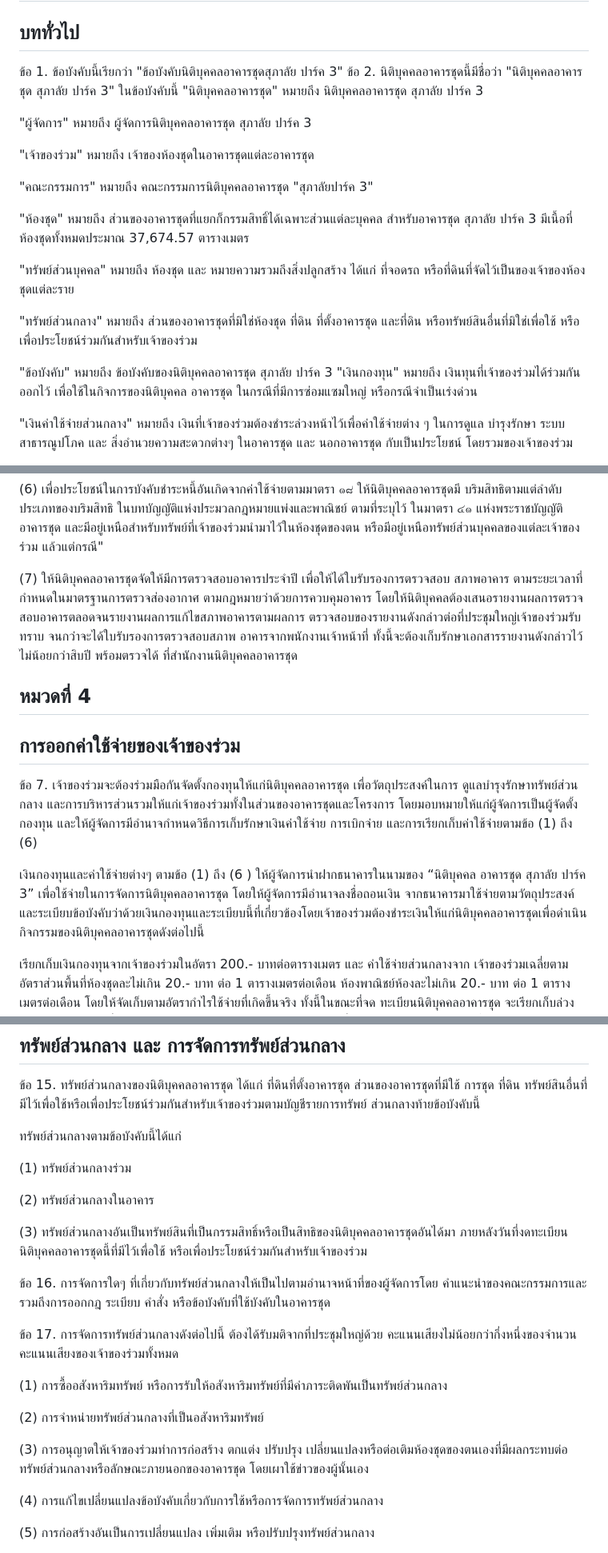
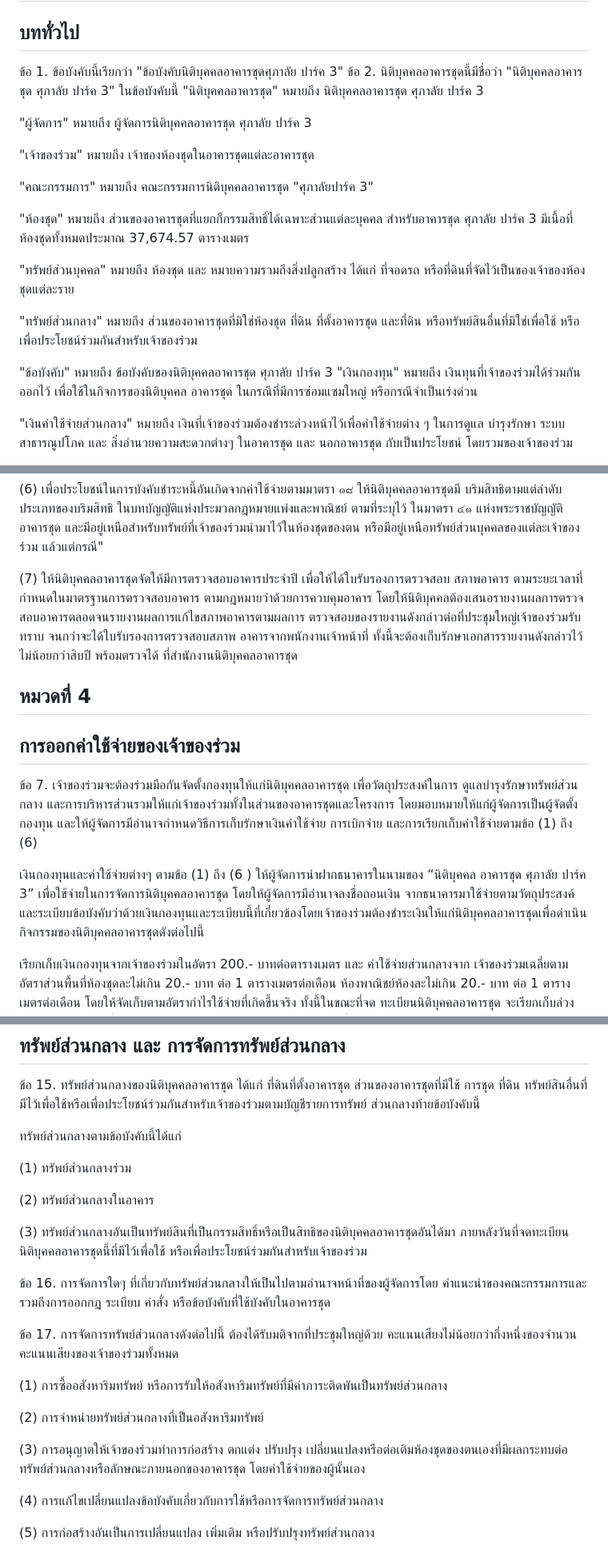
Before and after one commit to chaintng/supalai-park3-documents, a Markdown page: ข้อบังคับนิติศุภาลัยปาร์ค 3.md, 3 parts joined by grey strips. Shown at 80% size. Drawn GitHub-style.

```diff
--- a/ข้อบังคับนิติศุภาลัยปาร์ค 3.md
+++ b/ข้อบังคับนิติศุภาลัยปาร์ค 3.md
@@ -5,22 +5,22 @@
 ## หมวดที่ 1
 ## บททั่วไป
 
-ข้อ 1. ข้อบังคับนี้เรียกว่า "ข้อบังคับนิติบุคคลอาคารชุดสุภาลัย ปาร์ค 3"
-ข้อ 2. นิติบุคคลอาคารชุดนี้มีชื่อว่า "นิติบุคคลอาคารชุด สุภาลัย ปาร์ค 3" ในข้อบังคับนี้ "นิติบุคคลอาคารชุด" หมายถึง นิติบุคคลอาคารชุด สุภาลัย ปาร์ค 3
+ข้อ 1. ข้อบังคับนี้เรียกว่า "ข้อบังคับนิติบุคคลอาคารชุดศุภาลัย ปาร์ค 3"
+ข้อ 2. นิติบุคคลอาคารชุดนี้มีชื่อว่า "นิติบุคคลอาคารชุด ศุภาลัย ปาร์ค 3" ในข้อบังคับนี้ "นิติบุคคลอาคารชุด" หมายถึง นิติบุคคลอาคารชุด ศุภาลัย ปาร์ค 3
 
-"ผู้จัดการ" หมายถึง ผู้จัดการนิติบุคคลอาคารชุด สุภาลัย ปาร์ค 3
+"ผู้จัดการ" หมายถึง ผู้จัดการนิติบุคคลอาคารชุด ศุภาลัย ปาร์ค 3
 
 "เจ้าของร่วม" หมายถึง เจ้าของห้องชุดในอาคารชุดแต่ละอาคารชุด
 
-"คณะกรรมการ" หมายถึง คณะกรรมการนิติบุคคลอาคารชุด "สุภาลัยปาร์ค 3"
+"คณะกรรมการ" หมายถึง คณะกรรมการนิติบุคคลอาคารชุด "ศุภาลัยปาร์ค 3"
 
-"ห้องชุด" หมายถึง ส่วนของอาคารชุดที่แยกก็กรรมสิทธิ์ได้เฉพาะส่วนแต่ละบุคคล สำหรับอาคารชุด สุภาลัย ปาร์ค 3 มีเนื้อที่ห้องชุดทั้งหมดประมาณ 37,674.57 ตารางเมตร
+"ห้องชุด" หมายถึง ส่วนของอาคารชุดที่แยกก็กรรมสิทธิ์ได้เฉพาะส่วนแต่ละบุคคล สำหรับอาคารชุด ศุภาลัย ปาร์ค 3 มีเนื้อที่ห้องชุดทั้งหมดประมาณ 37,674.57 ตารางเมตร
 
 "ทรัพย์ส่วนบุคคล" หมายถึง ห้องชุด และ หมายความรวมถึงสิ่งปลูกสร้าง ได้แก่ ที่จอดรถ หรือที่ดินที่จัดไว้เป็นของเจ้าของห้องชุดแต่ละราย
 
 "ทรัพย์ส่วนกลาง" หมายถึง ส่วนของอาคารชุดที่มิใช่ห้องชุด ที่ดิน ที่ตั้งอาคารชุด และที่ดิน หรือทรัพย์สินอื่นที่มิใช่เพื่อใช้ หรือเพื่อประโยชน์ร่วมกันสำหรับเจ้าของร่วม
 
-"ข้อบังคับ" หมายถึง ข้อบังคับของนิติบุคคลอาคารชุด สุภาลัย ปาร์ค 3
+"ข้อบังคับ" หมายถึง ข้อบังคับของนิติบุคคลอาคารชุด ศุภาลัย ปาร์ค 3
 "เงินกองทุน" หมายถึง เงินทุนที่เจ้าของร่วมได้ร่วมกันออกไว้ เพื่อใช้ในกิจการของนิติบุคคล
 อาคารชุด ในกรณีที่มีการซ่อมแซมใหญ่ หรือกรณีจำเป็นเร่งด่วน
 
@@ -124,7 +123,7 @@
 ในมาตรา ๔๑ แห่งพระราชบัญญัติอาคารชุด และมีอยู่เหนือสำหรับทรัพย์ที่เจ้าของร่วมนำมาไว้ในห้องชุดของตน หรือมีอยู่เหนือทรัพย์ส่วนบุคคลของแต่ละเจ้าของร่วม แล้วแต่กรณี"
 
 (7) ให้นิติบุคคลอาคารชุดจัดให้มีการตรวจสอบอาคารประจำปี เพื่อให้ได้ใบรับรองการตรวจสอบ
-สภาพอาคาร ตามระยะเวลาที่กำหนดในมาตรฐานการตรวจส่องอากาศ ตามกฎหมายว่าด้วยการควบคุมอาคาร
+สภาพอาคาร ตามระยะเวลาที่กำหนดในมาตรฐานการตรวจสอบอาคาร ตามกฎหมายว่าด้วยการควบคุมอาคาร
 โดยให้นิติบุคคลต้องเสนอรายงานผลการตรวจสอบอาคารตลอดจนรายงานผลการแก้ไขสภาพอาคารตามผลการ
 ตรวจสอบของรายงานดังกล่าวต่อที่ประชุมใหญ่เจ้าของร่วมรับทราบ จนกว่าจะได้ใบรับรองการตรวจสอบสภาพ
 อาคารจากพนักงานเจ้าหน้าที่ ทั้งนี้จะต้องเก็บรักษาเอกสารรายงานดังกล่าวไว้ไม่น้อยกว่าสิบปี พร้อมตรวจได้ ที่สำนักงานนิติบุคคลอาคารชุด
@@ -135,7 +134,7 @@
 ข้อ 7. เจ้าของร่วมจะต้องร่วมมือกันจัดตั้งกองทุนให้แก่นิติบุคคลอาคารชุด เพื่อวัตถุประสงค์ในการ
 ดูแลบำรุงรักษาทรัพย์ส่วนกลาง และการบริหารส่วนรวมให้แก่เจ้าของร่วมทั้งในส่วนของอาคารชุดและโครงการ โดยมอบหมายให้แก่ผู้จัดการเป็นผู้จัดตั้งกองทุน และให้ผู้จัดการมีอำนาจกำหนดวิธีการเก็บรักษาเงินค่าใช้จ่าย การเบิกจ่าย และการเรียกเก็บค่าใช้จ่ายตามข้อ (1) ถึง (6)
 
-เงินกองทุนและค่าใช้จ่ายต่างๆ ตามข้อ (1) ถึง (6 ) ให้ผู้จัดการนำฝากธนาคารในนามของ “นิติบุคคล อาคารชุด สุภาลัย ปาร์ค 3” เพื่อใช้จ่ายในการจัดการนิติบุคคลอาคารชุด โดยให้ผู้จัดการมีอำนาจลงชื่อถอนเงิน จากธนาคารมาใช้จ่ายตามวัตถุประสงค์และระเบียบข้อบังคับว่าด้วยเงินกองทุนและระเบียบนี้ที่เกี่ยวข้องโดยเจ้าของร่วมต้องชำระเงินให้แก่นิติบุคคลอาคารชุดเพื่อดำเนินกิจกรรมของนิติบุคคลอาคารชุดดังต่อไปนี้
+เงินกองทุนและค่าใช้จ่ายต่างๆ ตามข้อ (1) ถึง (6 ) ให้ผู้จัดการนำฝากธนาคารในนามของ “นิติบุคคล อาคารชุด ศุภาลัย ปาร์ค 3” เพื่อใช้จ่ายในการจัดการนิติบุคคลอาคารชุด โดยให้ผู้จัดการมีอำนาจลงชื่อถอนเงิน จากธนาคารมาใช้จ่ายตามวัตถุประสงค์และระเบียบข้อบังคับว่าด้วยเงินกองทุนและระเบียบนี้ที่เกี่ยวข้องโดยเจ้าของร่วมต้องชำระเงินให้แก่นิติบุคคลอาคารชุดเพื่อดำเนินกิจกรรมของนิติบุคคลอาคารชุดดังต่อไปนี้
 
 เรียกเก็บเงินกองทุนจากเจ้าของร่วมในอัตรา 200.- บาทต่อตารางเมตร และ ค่าใช้จ่ายส่วนกลางจาก
 เจ้าของร่วมเฉลี่ยตามอัตราส่วนพื้นที่ห้องชุดละไม่เกิน 20.- บาท ต่อ 1 ตารางเมตรต่อเดือน ห้องพาณิชย์ห้องละไม่เกิน 20.- บาท ต่อ 1 ตารางเมตรต่อเดือน โดยให้จัดเก็บตามอัตรากำไรใช้จ่ายที่เกิดขึ้นจริง ทั้งนี้ในขณะที่จด
@@ -231,7 +230,7 @@
 (2) ทรัพย์ส่วนกลางในอาคาร
 
 (3) ทรัพย์ส่วนกลางอันเป็นทรัพย์สินที่เป็นกรรมสิทธิ์หรือเป็นสิทธิของนิติบุคคลอาคารชุดอันได้มา
-ภายหลังวันที่งดทะเบียนนิติบุคคลอาคารชุดนี้ที่มีไว้เพื่อใช้ หรือเพื่อประโยชน์ร่วมกันสำหรับเจ้าของร่วม
+ภายหลังวันที่จดทะเบียนนิติบุคคลอาคารชุดนี้ที่มีไว้เพื่อใช้ หรือเพื่อประโยชน์ร่วมกันสำหรับเจ้าของร่วม
 
 ข้อ 16. การจัดการใดๆ ที่เกี่ยวกับทรัพย์ส่วนกลางให้เป็นไปตามอำนาจหน้าที่ของผู้จัดการโดย
 คำแนะนำของคณะกรรมการและรวมถึงการออกกฎ ระเบียบ คำสั่ง หรือข้อบังคับที่ใช้บังคับในอาคารชุด
@@ -243,7 +242,7 @@
 
 (2) การจำหน่ายทรัพย์ส่วนกลางที่เป็นอสังหาริมทรัพย์
 
-(3) การอนุญาตให้เจ้าของร่วมทำการก่อสร้าง ตกแต่ง ปรับปรุง เปลี่ยนแปลงหรือต่อเติมห้องชุดของตนเองที่มีผลกระทบต่อทรัพย์ส่วนกลางหรือลักษณะภายนอกของอาคารชุด โดยเผาใช้ข่าวของผู้นั้นเอง
+(3) การอนุญาตให้เจ้าของร่วมทำการก่อสร้าง ตกแต่ง ปรับปรุง เปลี่ยนแปลงหรือต่อเติมห้องชุดของตนเองที่มีผลกระทบต่อทรัพย์ส่วนกลางหรือลักษณะภายนอกของอาคารชุด โดยค่าใช้จ่ายของผู้นั้นเอง
 
 (4) การแก้ไขเปลี่ยนแปลงข้อบังคับเกี่ยวกับการใช้หรือการจัดการทรัพย์ส่วนกลาง
 
```
Also changed, not shown: other parts of ข้อบังคับนิติศุภาลัยปาร์ค 3.md (+7 -13 lines).
